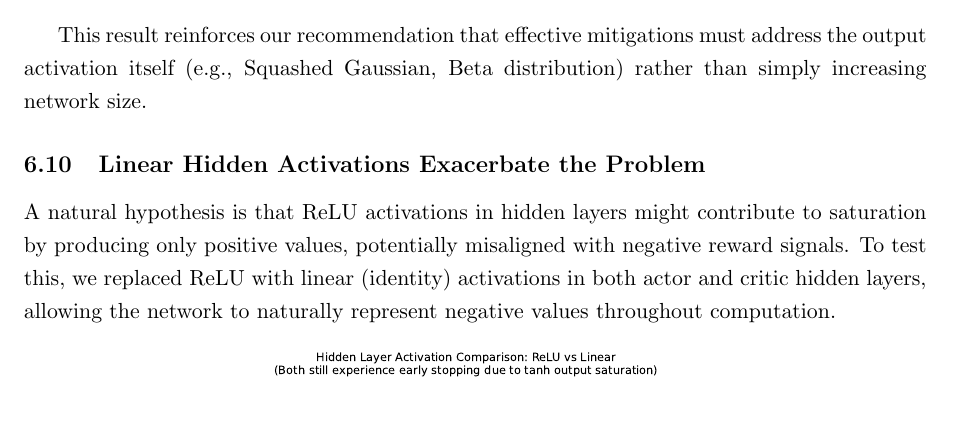
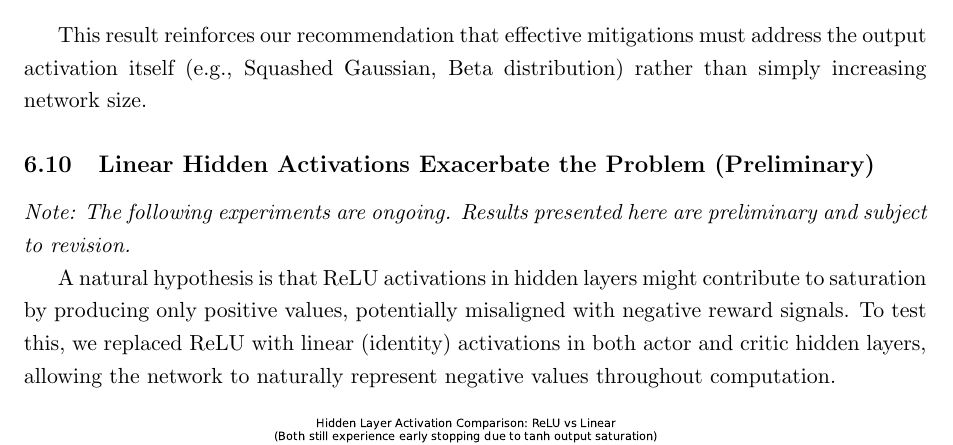
Before and after one commit to TesfayZ/gradient_asymetry_AND_activation_saturation, a LaTeX paper (paper/main.tex, which reads paper/sections/discussion.tex): part of page 34 of 39, cut so that both start at the same text, the shorter picture padded with empty space. Compiled offline with pdfLaTeX.

Commit message:
Mark experimental results as preliminary in paper
- Add (Preliminary) to subsection titles for ongoing experiments
- Add note indicating results are subject to revision

Co-Authored-By: Claude Opus 4.5 <noreply@anthropic.com>

```diff
--- a/paper/sections/discussion.tex
+++ b/paper/sections/discussion.tex
@@ -262,7 +264,9 @@ This finding confirms that the saturation problem is \textit{architectural} rath
 
 This result reinforces our recommendation that effective mitigations must address the output activation itself (e.g., Squashed Gaussian, Beta distribution) rather than simply increasing network size.
 
-\subsection{Linear Hidden Activations Exacerbate the Problem}
+\subsection{Linear Hidden Activations Exacerbate the Problem (Preliminary)}
+
+\textit{Note: The following experiments are ongoing. Results presented here are preliminary and subject to revision.}
 
 A natural hypothesis is that ReLU activations in hidden layers might contribute to saturation by producing only positive values, potentially misaligned with negative reward signals. To test this, we replaced ReLU with linear (identity) activations in both actor and critic hidden layers, allowing the network to naturally represent negative values throughout computation.
 
```
Also changed, not shown: paper/sections/discussion.tex (4 more changed lines).
